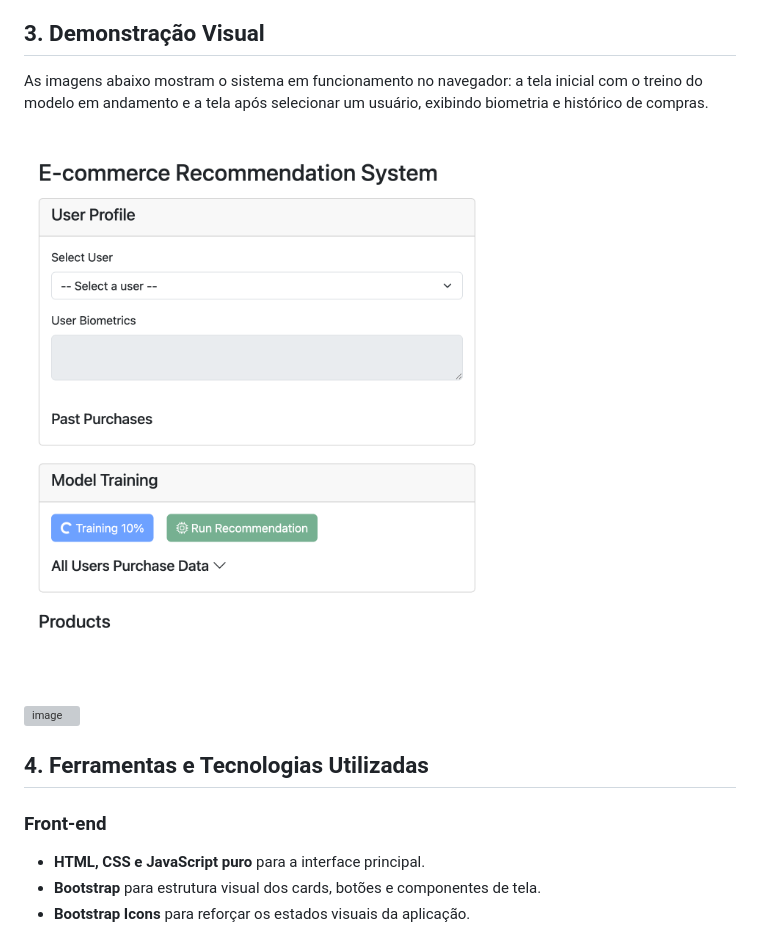
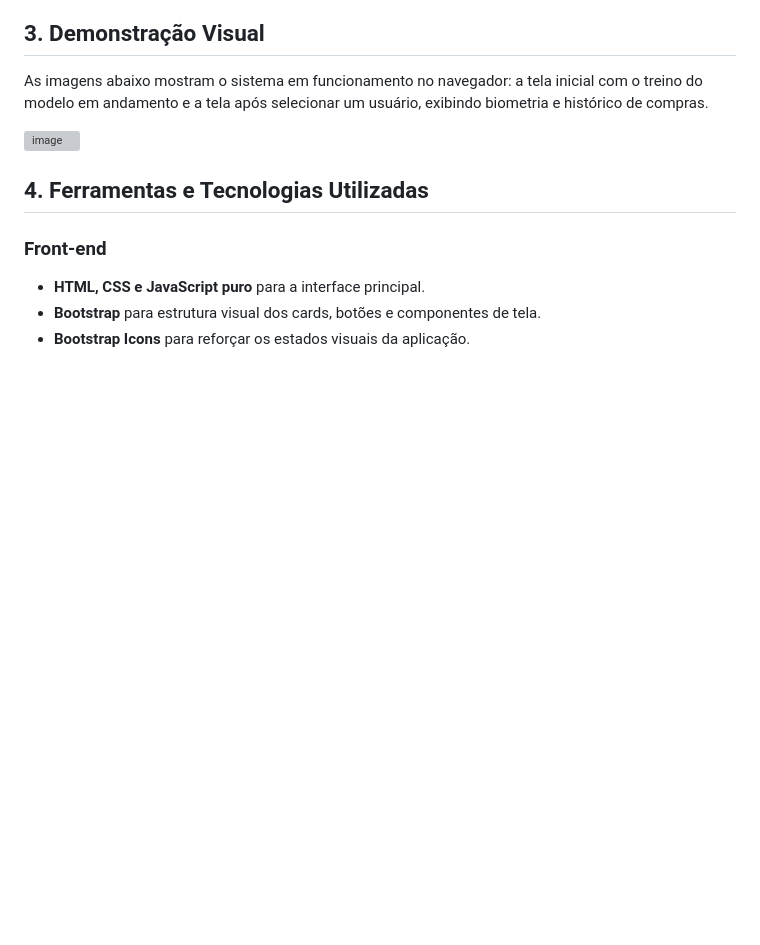
Before and after one commit to gustavoh430/fitting-recommendation, a Markdown page: README.md, the part around the change. Drawn GitHub-style; blank space fills up the shorter version; grey boxes are pictures that could not be loaded.

```diff
--- a/README.md
+++ b/README.md
@@ -17,10 +17,7 @@ Os objetivos principais são:
 
 As imagens abaixo mostram o sistema em funcionamento no navegador: a tela inicial com o treino do modelo em andamento e a tela após selecionar um usuário, exibindo biometria e histórico de compras.
 
-![Tela inicial do sistema](assets/screenshots/01-inicial.png)
-
 <img width="2162" height="1378" alt="image" src="https://github.com/user-attachments/assets/2e282f1b-69f7-4b0e-ba00-d73a0170cbac" />
-
 
 
 ## 4. Ferramentas e Tecnologias Utilizadas
```
